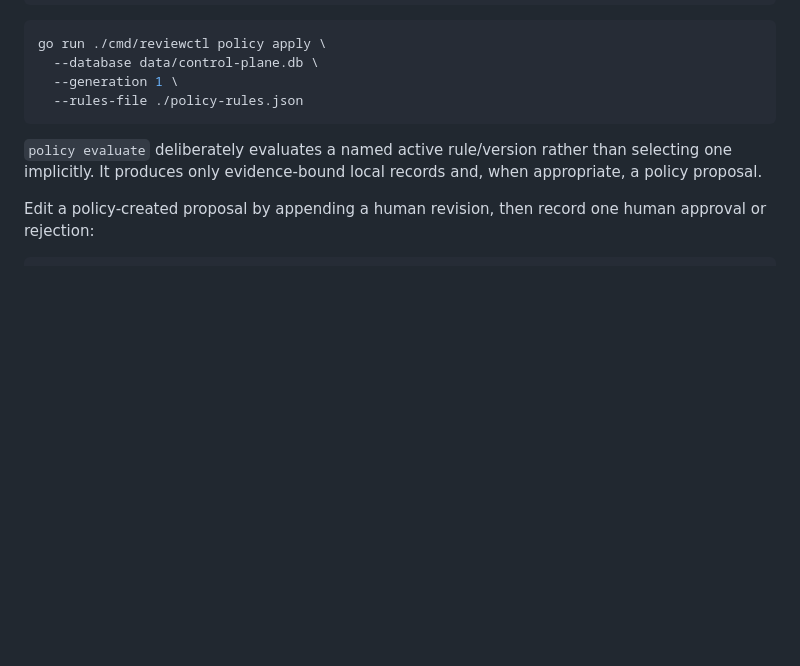
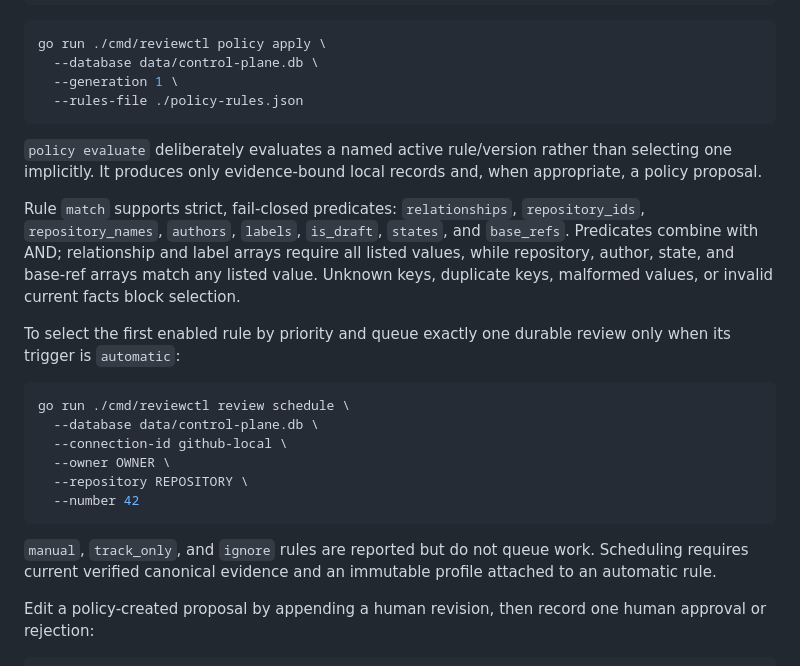
Before and after one commit to sephriot/code-reviewer, a Markdown page: README.md, the part around the change. Rendered like a GitHub page; blank space fills up the shorter version.

Commit message:
docs(v2): explain automatic watch scheduling

````diff
--- a/README.md
+++ b/README.md
@@ -226,6 +226,21 @@ go run ./cmd/reviewctl policy apply \
 
 `policy evaluate` deliberately evaluates a named active rule/version rather than selecting one implicitly. It produces only evidence-bound local records and, when appropriate, a policy proposal.
 
+Rule `match` supports strict, fail-closed predicates: `relationships`, `repository_ids`, `repository_names`, `authors`, `labels`, `is_draft`, `states`, and `base_refs`. Predicates combine with AND; relationship and label arrays require all listed values, while repository, author, state, and base-ref arrays match any listed value. Unknown keys, duplicate keys, malformed values, or invalid current facts block selection.
+
+To select the first enabled rule by priority and queue exactly one durable review only when its trigger is `automatic`:
+
+```bash
+go run ./cmd/reviewctl review schedule \
+  --database data/control-plane.db \
+  --connection-id github-local \
+  --owner OWNER \
+  --repository REPOSITORY \
+  --number 42
+```
+
+`manual`, `track_only`, and `ignore` rules are reported but do not queue work. Scheduling requires current verified canonical evidence and an immutable profile attached to an automatic rule.
+
 Edit a policy-created proposal by appending a human revision, then record one human approval or rejection:
 
 ```bash
````
